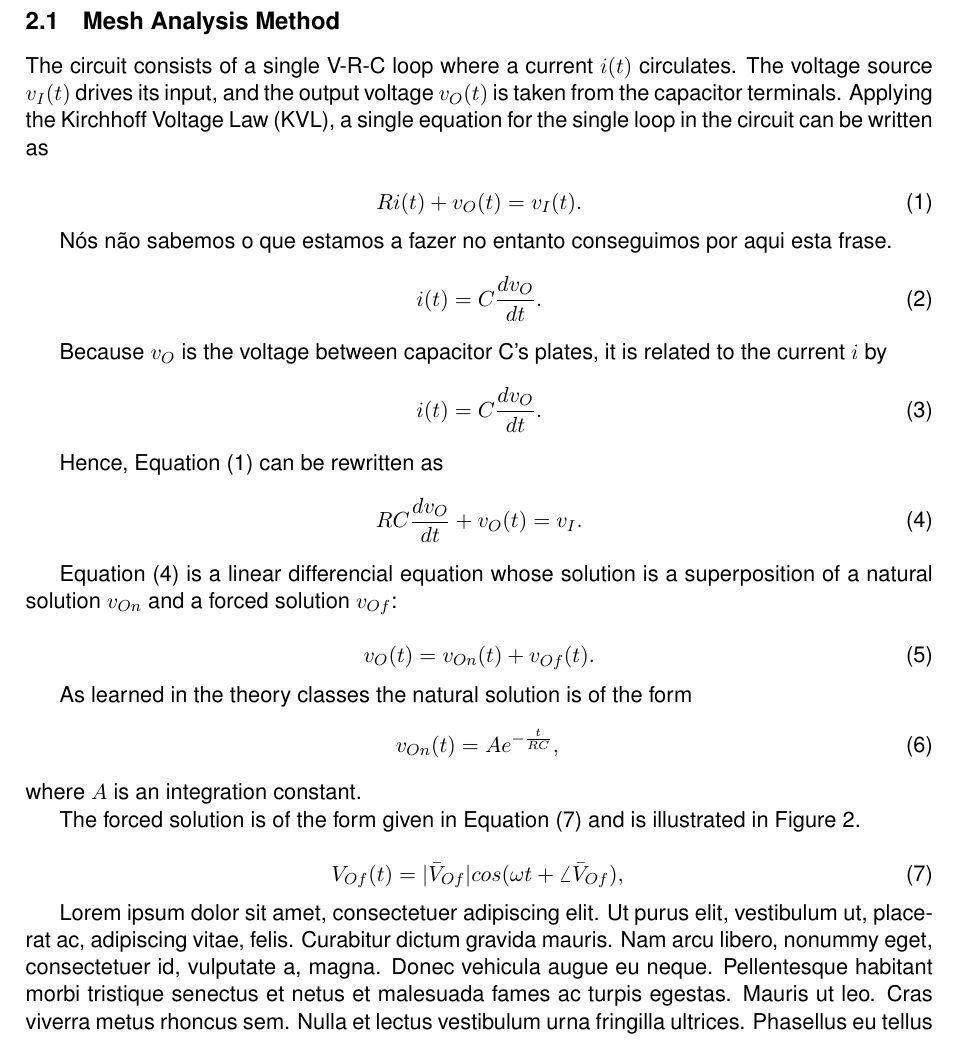
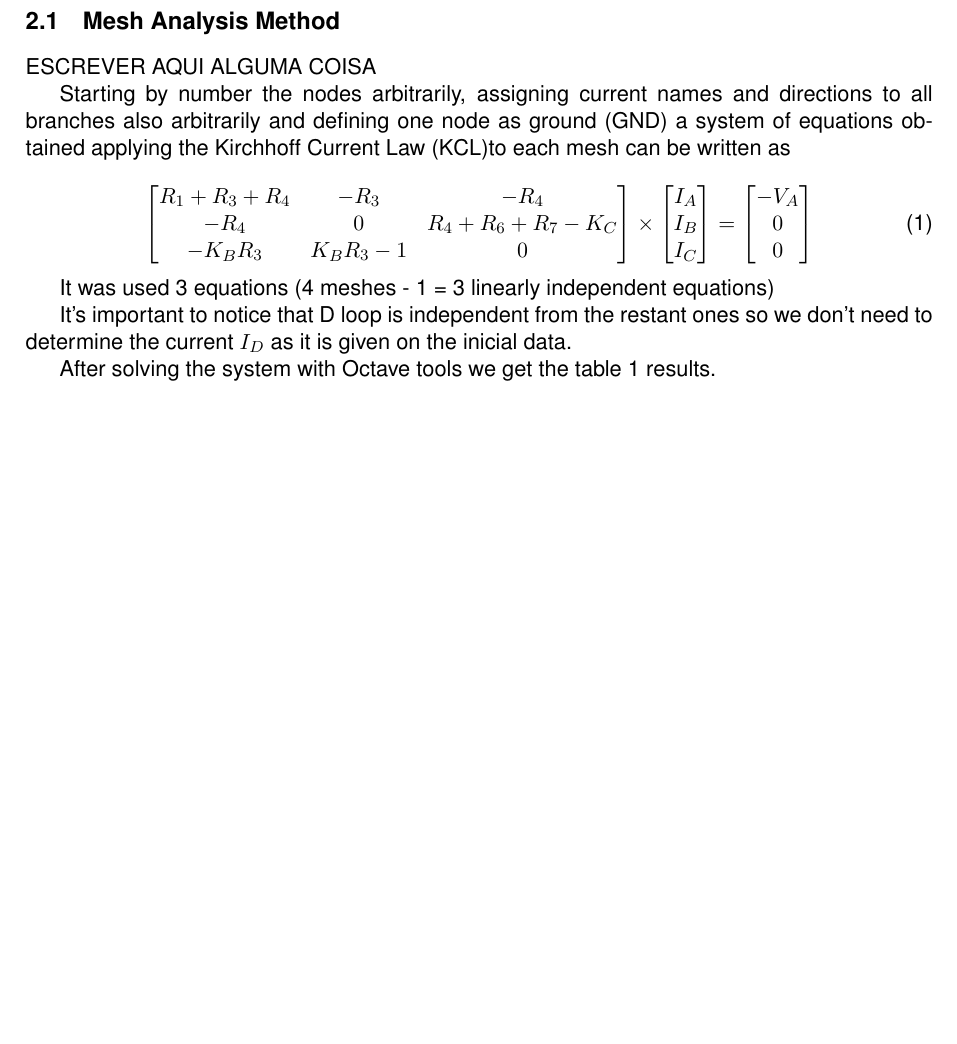
Before and after one commit to jjts/ist-tcfe, a LaTeX document (t1/doc/report.tex, which reads t1/doc/analysis.tex): part of page 3 of 6, cut so that both start at the same text, the shorter picture padded with empty space. Compiled offline with pdfLaTeX.

Commit message:
relatorio com texto

```diff
--- a/t1/doc/analysis.tex
+++ b/t1/doc/analysis.tex
@@ -6,32 +6,32 @@ theoretically, in terms of its time and frequency responses.
 
 \subsection{Mesh Analysis Method}
 
-The circuit consists of a single V-R-C loop where a current $i(t)$ circulates. The
-voltage source $v_I(t)$ drives its input, and the output voltage $v_O(t)$ is taken from
-the capacitor terminals. Applying the Kirchhoff Voltage Law (KVL), a single
-equation for the single loop in the circuit can be written as
+ESCREVER AQUI ALGUMA COISA
+
+Starting by number the nodes arbitrarily, assigning current names and directions to all branches also arbitrarily and defining one node as ground (GND) a system of equations obtained applying the Kirchhoff Current Law (KCL)to each mesh can be written as
 
 \begin{equation}
-  Ri(t) + v_O(t) = v_I(t).
-  \label{eq:kvl}
+\begin{bmatrix}
+R_1 + R_3 + R_4 & -R_3 & -R_4 \\
+-R_4 & 0 & R_4 + R_6 + R_7 - K_C\\
+-K_B R_3 & K_B R_3 - 1 & 0
+\end{bmatrix}
+\times
+\begin{bmatrix}
+I_A \\
+I_B \\
+I_C
+\end{bmatrix} =
+\begin{bmatrix}
+-V_A \\
+0 \\
+0
+\end{bmatrix}
 \end{equation}
 
-Nós não sabemos o que estamos a fazer no entanto conseguimos por aqui esta frase.
-\begin{equation}
-  i(t) = C\frac{dv_O}{dt}.
-\end{equation}
+It was used 3 equations (4 meshes - 1 = 3 linearly independent equations)
 
-Because $v_O$ is the voltage between capacitor C's plates, it is related to the
-current $i$ by
-\begin{equation}
-  i(t) = C\frac{dv_O}{dt}.
-\end{equation}
+It's important to notice that D loop is independent from the restant ones so we don't need to determine the current $I_D$ as it is given on the inicial data.
 
-Hence, Equation~(\ref{eq:kvl}) can be rewritten as
-\begin{equation}
-  RC\frac{dv_O}{dt} + v_O(t) = v_I.
-  \label{eq:kvl2}
-\end{equation}
+After solving the system with Octave tools we get the table~\ref{tab:mesh} results.
 
-Equation~(\ref{eq:kvl2}) is a linear differencial equation whose solution is a
-superposition of a natural solution $v_{On}$ and a forced solution $v_{Of}$:
@@ -38,19 +61,2 @@ superposition of a natural solution $v_{On}$ and a forced solution $v_{Of}$:
 
 \begin{equation}
-  v_O(t) = v_{On}(t) + v_{Of}(t).
-  \label{eq:vo_sol}
-\end{equation}
-
-As learned in the theory classes the natural solution is of the form
-\begin{equation}
-  v_{On}(t) = Ae^{-\frac{t}{RC}},
-  \label{eq:vo_nat}
-\end{equation}
-where $A$ is an integration constant.
-
-The forced solution is of the form given in Equation~(\ref{eq:vo_for}) and is
-illustrated in Figure~\ref{fig:forced}.
-
-\begin{equation}
-  V_{Of}(t) = |\bar{V}_{Of}| cos(\omega t + \angle \bar{V}_{Of}),
-  \label{eq:vo_for}
--- a/t1/doc/report.tex
+++ b/t1/doc/report.tex
@@ -14,6 +14,7 @@
 \usepackage[skip=0.5\baselineskip]{caption}
 \hyphenation{GTKWave}
 \usepackage{listings}
+\usepackage{amsmath}
 \usepackage[all]{nowidow}
 
 %blind text
@@ -56,7 +57,7 @@
 %            menucolor=red,    % color for Acrobat menu items
             menucolor=black,  % color for Acrobat menu items
 %            pagecolor=red,    % color for links to other pages
-            pagecolor=black,  % color for links to other pages
+%            pagecolor=black,  % color for links to other pages
 %            urlcolor=cyan,    % color for linked URLs
             urlcolor=black,   % color for linked URLs
 	          bookmarks=true,         % create PDF bookmarks
@@ -66,8 +67,7 @@
             pdfauthor={Andre C. Marta},
 %            pdfsubject={Thesis Title},
 %            pdfkeywords={Thesis Keywords},
-            pdfstartview=FitV,
-            pdfdisplaydoctitle=true}
+            pdfstartview=FitV}
 
 \usepackage[numbers,sort&compress]{natbib} % <<<<< References in numbered list [1],[2],...
 \usepackage{subcaption}
```
Also changed, not shown: t1/doc/intro.tex (+11 -10 lines), t1/doc/op_tab.tex (+3 -0 lines), t1/doc/Makefile, t1/doc/circuito.pdf, t1/doc/circuito_sim.pdf, t1/doc/forced.eps (deleted), t1/doc/malhaC.pdf, t1/doc/rc.pdf, t1/doc/report.pdf, t1/report.pdf, t1/doc/analysis.tex (66 more changed lines), 6 other files.
